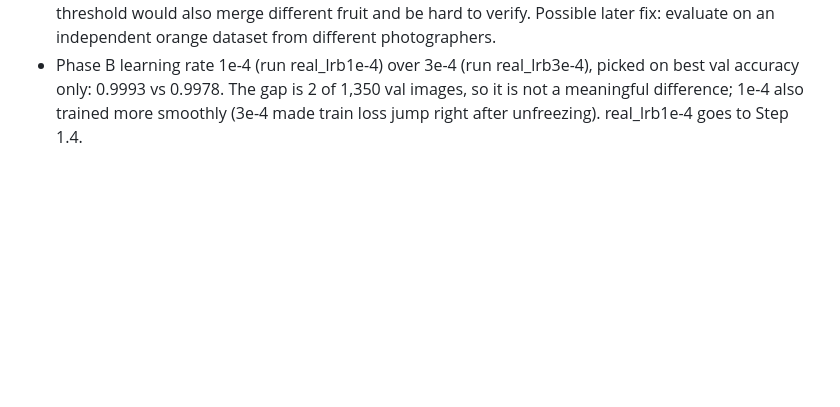
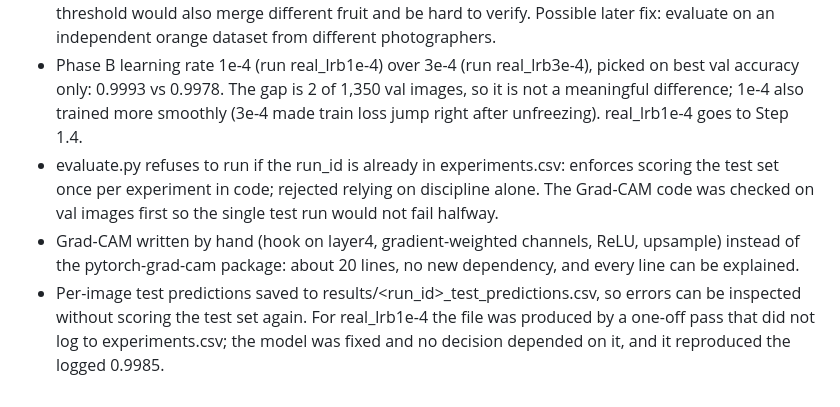
Before and after one commit to Junaeid-Shoaib/citrus-sim2real-grading, a Markdown page: docs/decisions.md, the part around the change. Rendered like a GitHub page; blank space fills up the shorter version.

```diff
--- a/docs/decisions.md
+++ b/docs/decisions.md
@@ -11,3 +11,6 @@ One line per decision: what, why, alternative rejected.
 - Fixed label order GRADES = [defective, fresh, green] in dataset.py: every script imports the same mapping; rejected inferring order from the data because it can change with the CSV.
 - Same-fruit leak documented, not fixed; real baseline treated as an upper bound: the phash check catches augmented copies but not the same physical orange photographed again. Evidence: for 120 sampled val images, the median distance to the nearest train image was 42 of 256 bits, about half had a train match at 40 or under, and visual pairs at 26 to 46 were clearly the same fruit (same stem, same spot pattern). Rejected re-grouping by ResNet feature similarity because oranges all look alike, so any threshold would also merge different fruit and be hard to verify. Possible later fix: evaluate on an independent orange dataset from different photographers.
 - Phase B learning rate 1e-4 (run real_lrb1e-4) over 3e-4 (run real_lrb3e-4), picked on best val accuracy only: 0.9993 vs 0.9978. The gap is 2 of 1,350 val images, so it is not a meaningful difference; 1e-4 also trained more smoothly (3e-4 made train loss jump right after unfreezing). real_lrb1e-4 goes to Step 1.4.
+- evaluate.py refuses to run if the run_id is already in experiments.csv: enforces scoring the test set once per experiment in code; rejected relying on discipline alone. The Grad-CAM code was checked on val images first so the single test run would not fail halfway.
+- Grad-CAM written by hand (hook on layer4, gradient-weighted channels, ReLU, upsample) instead of the pytorch-grad-cam package: about 20 lines, no new dependency, and every line can be explained.
+- Per-image test predictions saved to results/<run_id>_test_predictions.csv, so errors can be inspected without scoring the test set again. For real_lrb1e-4 the file was produced by a one-off pass that did not log to experiments.csv; the model was fixed and no decision depended on it, and it reproduced the logged 0.9985.
```
Also changed, not shown: README.md (+7 -1 lines), results/real_lrb1e-4_confusion.png (added), results/real_lrb1e-4_gradcam.png (added), 3 other files.
